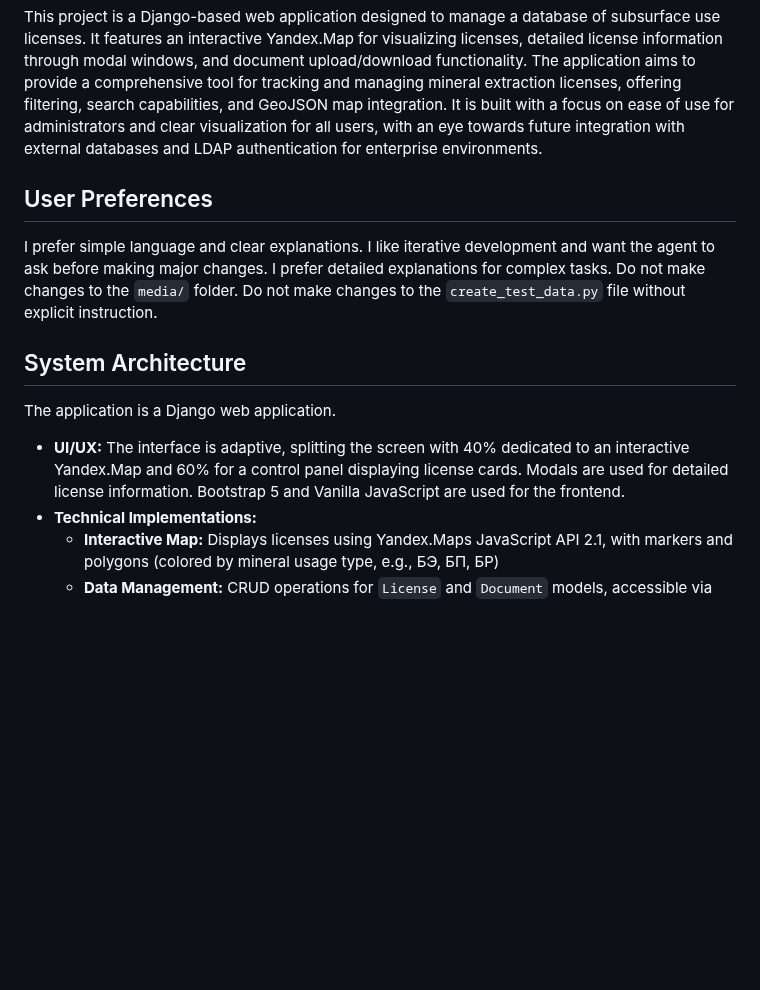
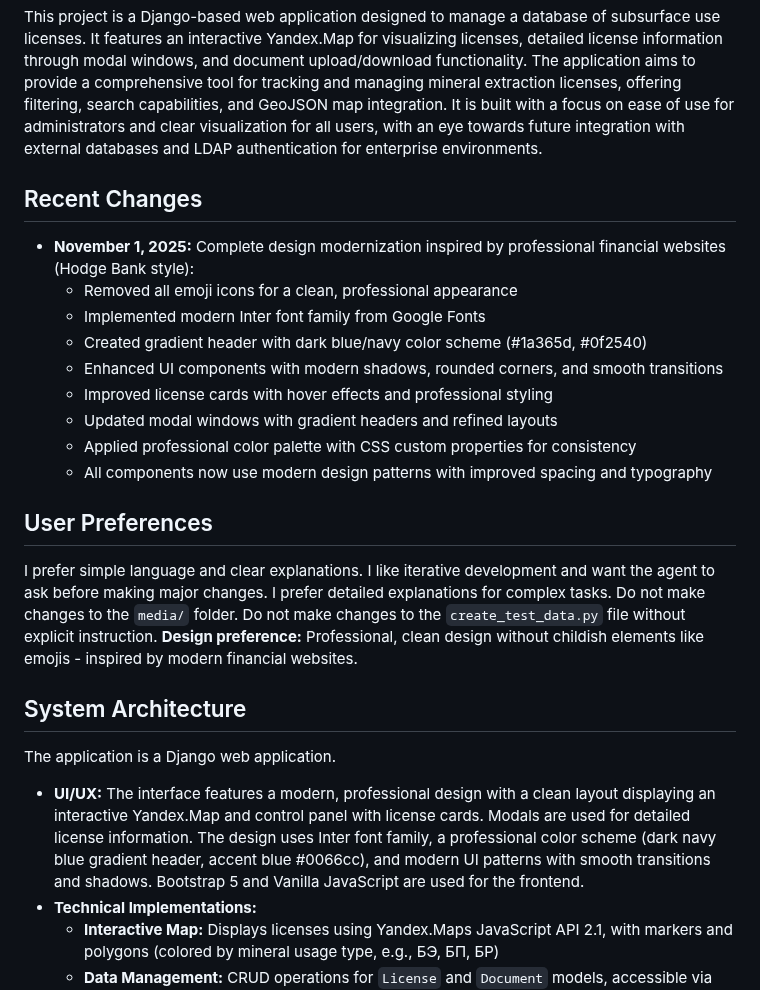
Before and after one commit to Terrmlt/Inside-site-f, a Markdown page: replit.md, the part around the change. Drawn GitHub-style; blank space fills up the shorter version.

Commit message:
Modernize the application's appearance with a clean, professional design
Update the documentation to reflect a complete UI/UX overhaul, removing emojis, implementing the Inter font, introducing a gradient header, and enhancing all components with modern styling and a professional color palette.

Replit-Commit-Author: Agent
Replit-Commit-Session-Id: b3f319dd-3350-4092-aa1c-b372d3465ff9
Replit-Commit-Checkpoint-Type: full_checkpoint
Replit-Commit-Event-Id: 18861d30-3e35-445d-b8fe-f500122d9c00
Replit-Commit-Screenshot-Url: https://storage.googleapis.com/screenshot-production-us-central1/a50e56e3-31d6-4128-b84c-3fb1a86563dc/b3f319dd-3350-4092-aa1c-b372d3465ff9/UQ94c92

```diff
--- a/replit.md
+++ b/replit.md
@@ -3,12 +3,23 @@
 ## Overview
 This project is a Django-based web application designed to manage a database of subsurface use licenses. It features an interactive Yandex.Map for visualizing licenses, detailed license information through modal windows, and document upload/download functionality. The application aims to provide a comprehensive tool for tracking and managing mineral extraction licenses, offering filtering, search capabilities, and GeoJSON map integration. It is built with a focus on ease of use for administrators and clear visualization for all users, with an eye towards future integration with external databases and LDAP authentication for enterprise environments.
 
+## Recent Changes
+- **November 1, 2025:** Complete design modernization inspired by professional financial websites (Hodge Bank style):
+  - Removed all emoji icons for a clean, professional appearance
+  - Implemented modern Inter font family from Google Fonts
+  - Created gradient header with dark blue/navy color scheme (#1a365d, #0f2540)
+  - Enhanced UI components with modern shadows, rounded corners, and smooth transitions
+  - Improved license cards with hover effects and professional styling
+  - Updated modal windows with gradient headers and refined layouts
+  - Applied professional color palette with CSS custom properties for consistency
+  - All components now use modern design patterns with improved spacing and typography
+
 ## User Preferences
-I prefer simple language and clear explanations. I like iterative development and want the agent to ask before making major changes. I prefer detailed explanations for complex tasks. Do not make changes to the `media/` folder. Do not make changes to the `create_test_data.py` file without explicit instruction.
+I prefer simple language and clear explanations. I like iterative development and want the agent to ask before making major changes. I prefer detailed explanations for complex tasks. Do not make changes to the `media/` folder. Do not make changes to the `create_test_data.py` file without explicit instruction. **Design preference:** Professional, clean design without childish elements like emojis - inspired by modern financial websites.
 
 ## System Architecture
 The application is a Django web application.
-- **UI/UX:** The interface is adaptive, splitting the screen with 40% dedicated to an interactive Yandex.Map and 60% for a control panel displaying license cards. Modals are used for detailed license information. Bootstrap 5 and Vanilla JavaScript are used for the frontend.
+- **UI/UX:** The interface features a modern, professional design with a clean layout displaying an interactive Yandex.Map and control panel with license cards. Modals are used for detailed license information. The design uses Inter font family, a professional color scheme (dark navy blue gradient header, accent blue #0066cc), and modern UI patterns with smooth transitions and shadows. Bootstrap 5 and Vanilla JavaScript are used for the frontend.
 - **Technical Implementations:**
     - **Interactive Map:** Displays licenses using Yandex.Maps JavaScript API 2.1, with markers and polygons (colored by mineral usage type, e.g., БЭ, БП, БР)
     - **Data Management:** CRUD operations for `License` and `Document` models, accessible via Django Admin and API endpoints.
```
